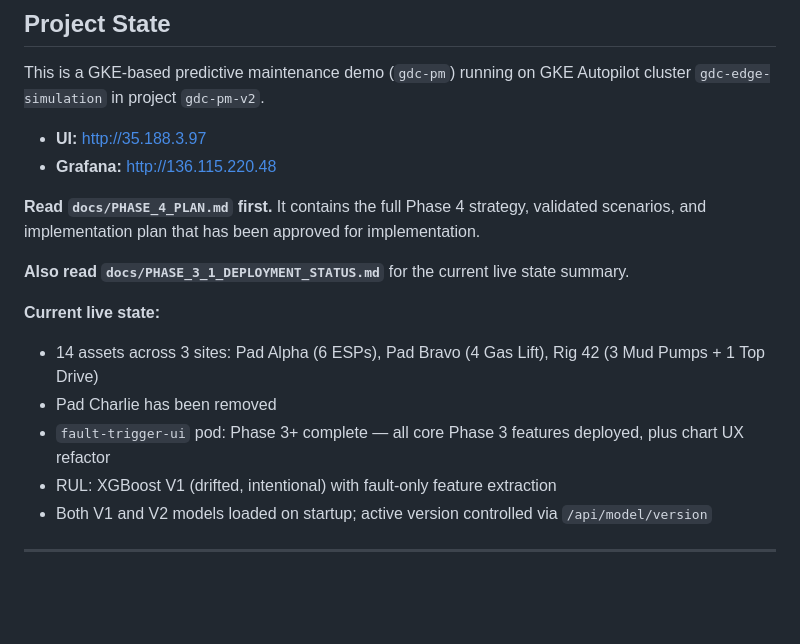
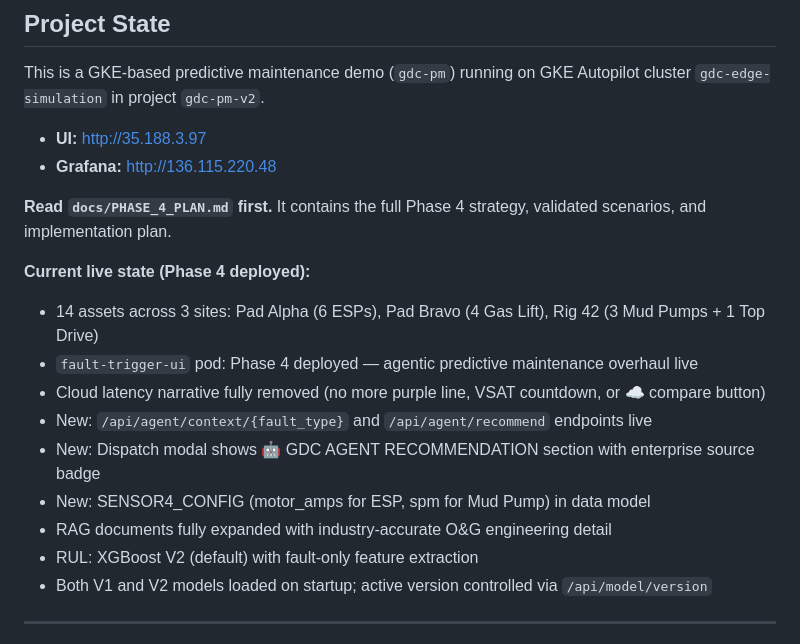
Before and after one commit to bdau-goog/gdc-pm, a Markdown page: docs/NEXT_SESSION_PROMPT.md, the part around the change. Drawn GitHub-style; blank space fills up the shorter version.

Commit message:
docs: Update NEXT_SESSION_PROMPT.md — Phase 4 deployed live

```diff
--- a/docs/NEXT_SESSION_PROMPT.md
+++ b/docs/NEXT_SESSION_PROMPT.md
@@ -20,15 +20,17 @@ This is a GKE-based predictive maintenance demo (`gdc-pm`) running on GKE Autopi
 - **UI:** http://35.188.3.97
 - **Grafana:** http://136.115.220.48
 
-**Read `docs/PHASE_4_PLAN.md` first.** It contains the full Phase 4 strategy, validated scenarios, and implementation plan that has been approved for implementation.
+**Read `docs/PHASE_4_PLAN.md` first.** It contains the full Phase 4 strategy, validated scenarios, and implementation plan.
 
-**Also read `docs/PHASE_3_1_DEPLOYMENT_STATUS.md`** for the current live state summary.
-
-**Current live state:**
+**Current live state (Phase 4 deployed):**
 - 14 assets across 3 sites: Pad Alpha (6 ESPs), Pad Bravo (4 Gas Lift), Rig 42 (3 Mud Pumps + 1 Top Drive)
-- Pad Charlie has been removed
-- `fault-trigger-ui` pod: Phase 3+ complete — all core Phase 3 features deployed, plus chart UX refactor
-- RUL: XGBoost V1 (drifted, intentional) with fault-only feature extraction
+- `fault-trigger-ui` pod: Phase 4 deployed — agentic predictive maintenance overhaul live
+- Cloud latency narrative fully removed (no more purple line, VSAT countdown, or ☁ compare button)
+- New: `/api/agent/context/{fault_type}` and `/api/agent/recommend` endpoints live
+- New: Dispatch modal shows 🤖 GDC AGENT RECOMMENDATION section with enterprise source badge
+- New: SENSOR4_CONFIG (motor_amps for ESP, spm for Mud Pump) in data model
+- RAG documents fully expanded with industry-accurate O&G engineering detail
+- RUL: XGBoost V2 (default) with fault-only feature extraction
 - Both V1 and V2 models loaded on startup; active version controlled via `/api/model/version`
 
 ---
```
